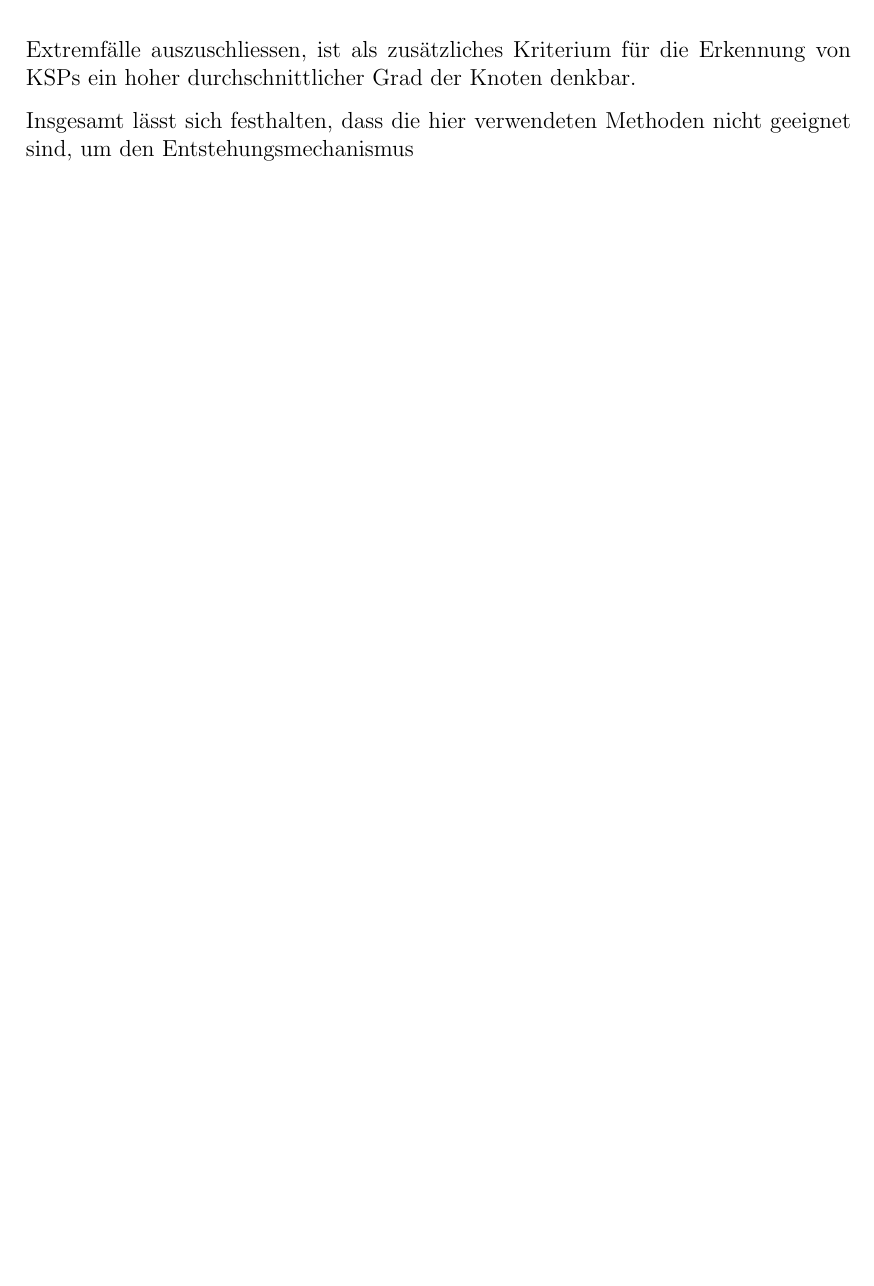
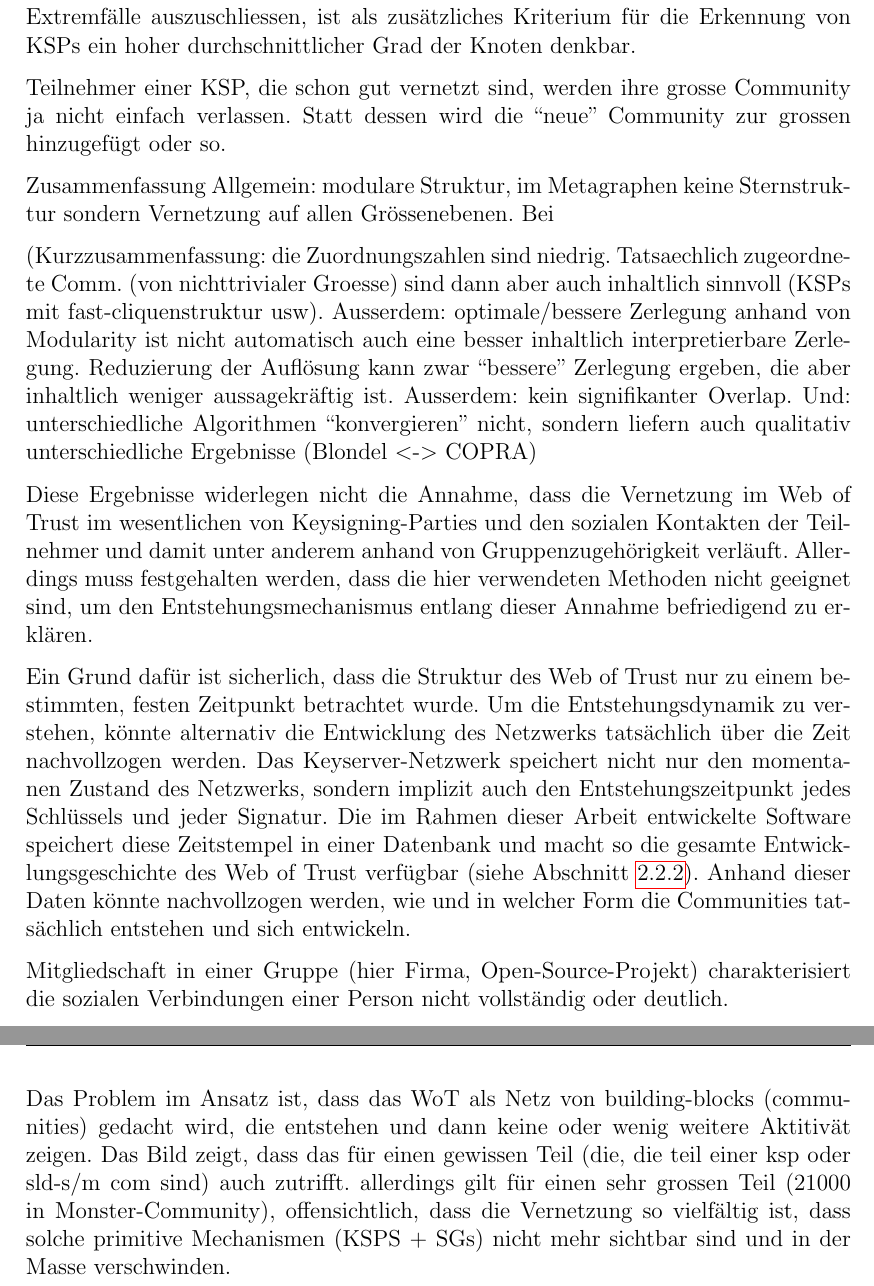
Before and after one commit to ulricha/studienarbeit-wot, a LaTeX document (ausarbeitung/diplarb.tex, which reads ausarbeitung/ergebnisse.tex): part of page 25 of 38 before the commit and two parts of pages 27 and 28 of 40 after it, the two joined at a grey line, cut so that both start at the same text, the shorter picture padded with empty space. Compiled offline with pdfLaTeX.

Commit message:
content.

```diff
--- a/ausarbeitung/ergebnisse.tex
+++ b/ausarbeitung/ergebnisse.tex
@@ -383,10 +401,58 @@ durchschnittlicher Grad der Knoten denkbar.
     Korrelation der Signaturen}
   \label{fig:time-corrdist}
 \end{figure}
+Teilnehmer einer KSP, die schon gut vernetzt sind, werden ihre grosse
+Community ja nicht einfach verlassen. Statt dessen wird die ``neue''
+Community zur grossen hinzugef\"ugt oder so.
 
+Zusammenfassung Allgemein: modulare Struktur, im Metagraphen keine
+Sternstruktur sondern Vernetzung auf allen Gr\"ossenebenen. Bei
 
-Insgesamt l\"asst sich festhalten, dass die hier verwendeten Methoden
-nicht geeignet sind, um den Entstehungsmechanismus
+(Kurzzusammenfassung: die Zuordnungszahlen sind niedrig. Tatsaechlich
+zugeordnete Comm. (von nichttrivialer Groesse) sind dann aber auch
+inhaltlich sinnvoll (KSPs mit fast-cliquenstruktur usw). Ausserdem:
+optimale/bessere Zerlegung anhand von Modularity ist nicht automatisch
+auch eine besser inhaltlich interpretierbare Zerlegung. Reduzierung
+der Aufl\"osung kann zwar ``bessere'' Zerlegung ergeben, die aber
+inhaltlich weniger aussagekr\"aftig ist. Ausserdem: kein signifikanter
+Overlap. Und: unterschiedliche Algorithmen ``konvergieren'' nicht,
+sondern liefern auch qualitativ unterschiedliche Ergebnisse (Blondel
+<-> COPRA)
+
+Diese Ergebnisse widerlegen nicht die Annahme, dass die
+Vernetzung im Web of Trust im wesentlichen von Keysigning-Parties und
+den sozialen Kontakten der Teilnehmer und damit unter anderem anhand
+von Gruppenzugeh\"origkeit verl\"auft. Allerdings muss festgehalten
+werden, dass die hier verwendeten Methoden nicht geeignet sind, um den
+Entstehungsmechanismus entlang dieser Annahme befriedigend zu
+erkl\"aren.
+
+Ein Grund daf\"ur ist sicherlich, dass die Struktur des Web of Trust
+nur zu einem bestimmten, festen Zeitpunkt betrachtet wurde. Um die
+Entstehungsdynamik zu verstehen, k\"onnte alternativ die Entwicklung
+des Netzwerks tats\"achlich \"uber die Zeit nachvollzogen werden. Das
+Keyserver-Netzwerk speichert nicht nur den momentanen Zustand des
+Netzwerks, sondern implizit auch den Entstehungszeitpunkt jedes
+Schl\"ussels und jeder Signatur. Die im Rahmen dieser Arbeit
+entwickelte Software speichert diese Zeitstempel in einer Datenbank
+und macht so die gesamte Entwicklungsgeschichte des Web of Trust
+verf\"ugbar (siehe Abschnitt
+\ref{ch:Grundlagen:sec:Design:subsec:eigene-software}). Anhand dieser
+Daten k\"onnte nachvollzogen werden, wie und in welcher Form die
+Communities tats\"achlich entstehen und sich entwickeln.
+
+Mitgliedschaft in einer Gruppe (hier Firma, Open-Source-Projekt)
+charakterisiert die sozialen Verbindungen einer Person nicht
+vollst\"andig oder deutlich.
+
+Das Problem im Ansatz ist, dass das WoT als Netz von building-blocks
+(communities) gedacht wird, die entstehen und dann keine oder wenig
+weitere Aktitiv\"at zeigen. Das Bild zeigt, dass das f\"ur einen
+gewissen Teil (die, die teil einer ksp oder sld-s/m com sind) auch
+zutrifft. allerdings gilt f\"ur einen sehr grossen Teil (21000 in
+Monster-Community), offensichtlich, dass die Vernetzung so
+vielf\"altig ist, dass solche primitive Mechanismen (KSPS + SGs) nicht
+mehr sichtbar sind und in der Masse verschwinden.
 
 
 %%% Local Variables:
```
Also changed, not shown: ausarbeitung/grundlagen.tex (+10 -0 lines), ausarbeitung/methoden.tex (+1 -1 lines), ausarbeitung/ergebnisse.tex (96 more changed lines).
